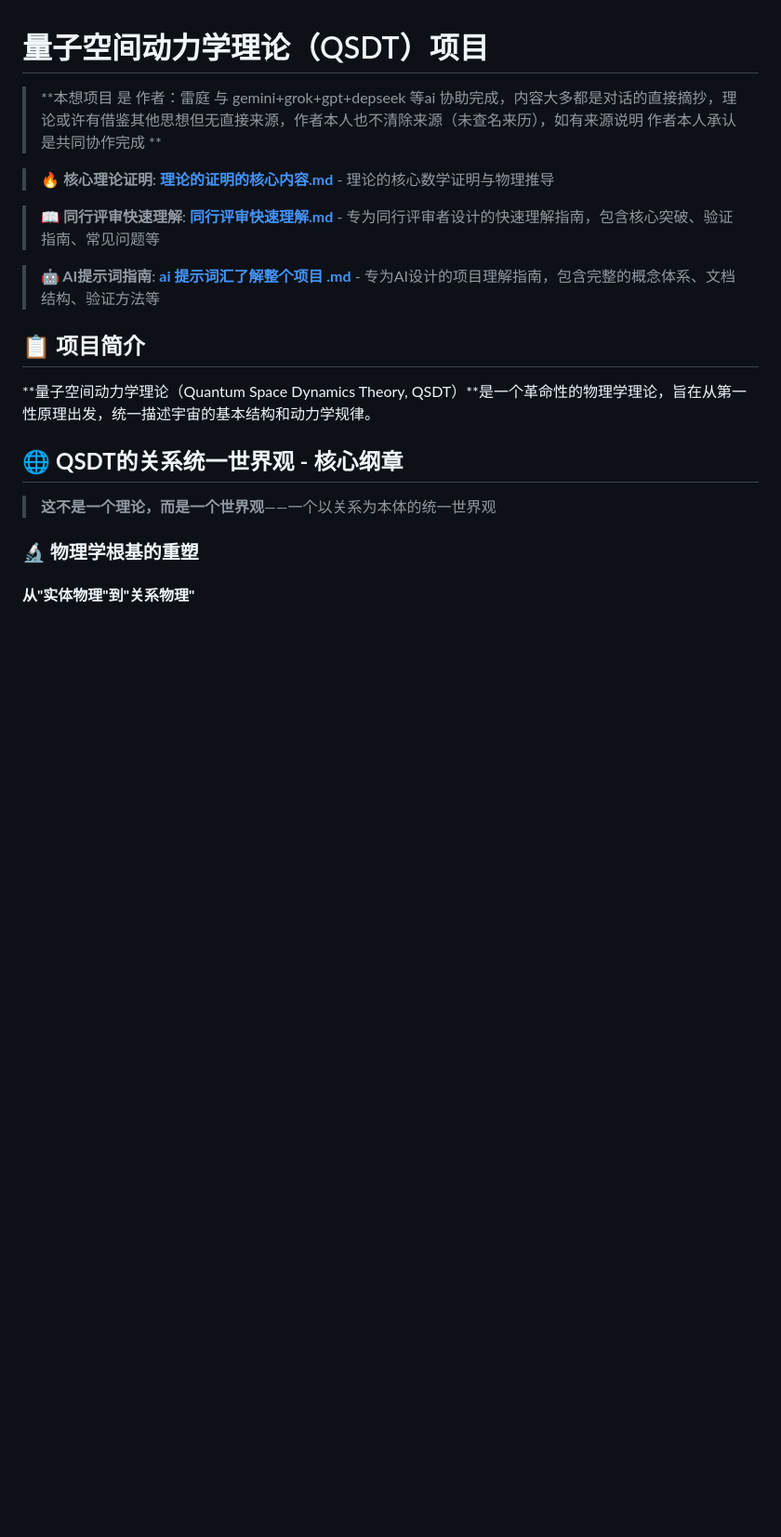
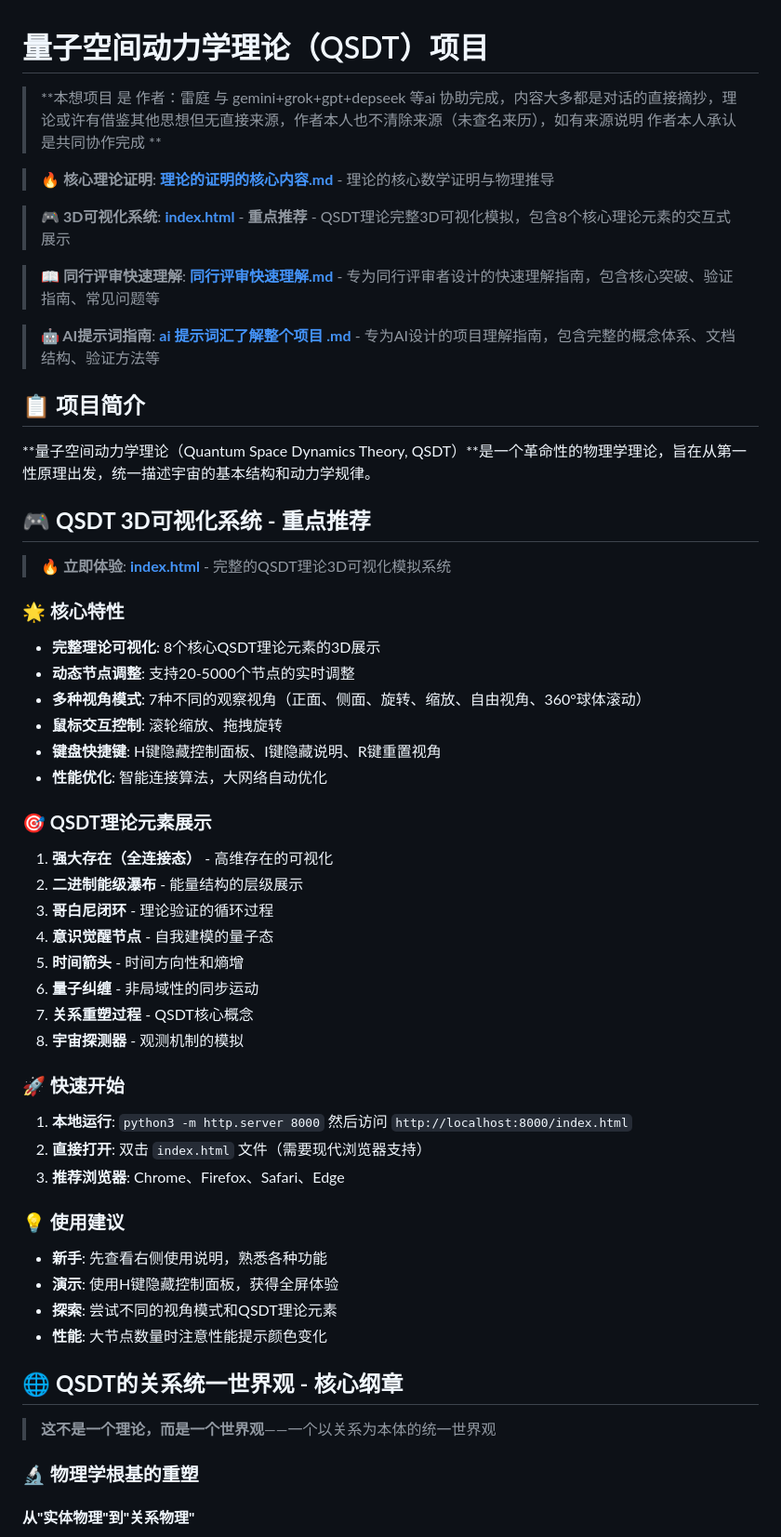
Before and after one commit to xww12333/qsdt, a Markdown page: README.md, the part around one of its changes. Shown at 93% size. GitHub-like rendering; blank space fills up the shorter version.

Commit message:
README中添加QSDT 3D可视化系统重点推荐
- 在项目开头添加3D可视化系统重点推荐链接
- 新增完整的QSDT 3D可视化系统说明章节
- 详细说明8个核心理论元素的3D展示
- 提供快速开始指南和使用建议
- 在文档资源中突出显示3D可视化系统
- 强调交互式展示和多种视角模式
- 包含鼠标控制和键盘快捷键说明

```diff
--- a/README.md
+++ b/README.md
@@ -3,6 +3,8 @@
 > **本想项目 是 作者：雷庭 与 gemini+grok+gpt+depseek 等ai 协助完成，内容大多都是对话的直接摘抄，理论或许有借鉴其他思想但无直接来源，作者本人也不清除来源（未查名来历），如有来源说明 作者本人承认 是共同协作完成 **
 
 > **🔥 核心理论证明**: **[理论的证明的核心内容.md](./理论的证明的核心内容.md)** - 理论的核心数学证明与物理推导
+
+> **🎮 3D可视化系统**: **[index.html](./index.html)** - **重点推荐** - QSDT理论完整3D可视化模拟，包含8个核心理论元素的交互式展示
 
 > **📖 同行评审快速理解**: **[同行评审快速理解.md](./同行评审快速理解.md)** - 专为同行评审者设计的快速理解指南，包含核心突破、验证指南、常见问题等
 
@@ -11,6 +13,39 @@
 ## 📋 项目简介
 
 **量子空间动力学理论（Quantum Space Dynamics Theory, QSDT）**是一个革命性的物理学理论，旨在从第一性原理出发，统一描述宇宙的基本结构和动力学规律。
+
+## 🎮 **QSDT 3D可视化系统** - 重点推荐
+
+> **🔥 立即体验**: **[index.html](./index.html)** - 完整的QSDT理论3D可视化模拟系统
+
+### **🌟 核心特性**
+- **完整理论可视化**: 8个核心QSDT理论元素的3D展示
+- **动态节点调整**: 支持20-5000个节点的实时调整
+- **多种视角模式**: 7种不同的观察视角（正面、侧面、旋转、缩放、自由视角、360°球体滚动）
+- **鼠标交互控制**: 滚轮缩放、拖拽旋转
+- **键盘快捷键**: H键隐藏控制面板、I键隐藏说明、R键重置视角
+- **性能优化**: 智能连接算法，大网络自动优化
+
+### **🎯 QSDT理论元素展示**
+1. **强大存在（全连接态）** - 高维存在的可视化
+2. **二进制能级瀑布** - 能量结构的层级展示
+3. **哥白尼闭环** - 理论验证的循环过程
+4. **意识觉醒节点** - 自我建模的量子态
+5. **时间箭头** - 时间方向性和熵增
+6. **量子纠缠** - 非局域性的同步运动
+7. **关系重塑过程** - QSDT核心概念
+8. **宇宙探测器** - 观测机制的模拟
+
+### **🚀 快速开始**
+1. **本地运行**: `python3 -m http.server 8000` 然后访问 `http://localhost:8000/index.html`
+2. **直接打开**: 双击 `index.html` 文件（需要现代浏览器支持）
+3. **推荐浏览器**: Chrome、Firefox、Safari、Edge
+
+### **💡 使用建议**
+- **新手**: 先查看右侧使用说明，熟悉各种功能
+- **演示**: 使用H键隐藏控制面板，获得全屏体验
+- **探索**: 尝试不同的视角模式和QSDT理论元素
+- **性能**: 大节点数量时注意性能提示颜色变化
 
 ## 🌐 **QSDT的关系统一世界观** - 核心纲章
 
```
Also changed, not shown: other parts of README.md (+5 -4 lines).
